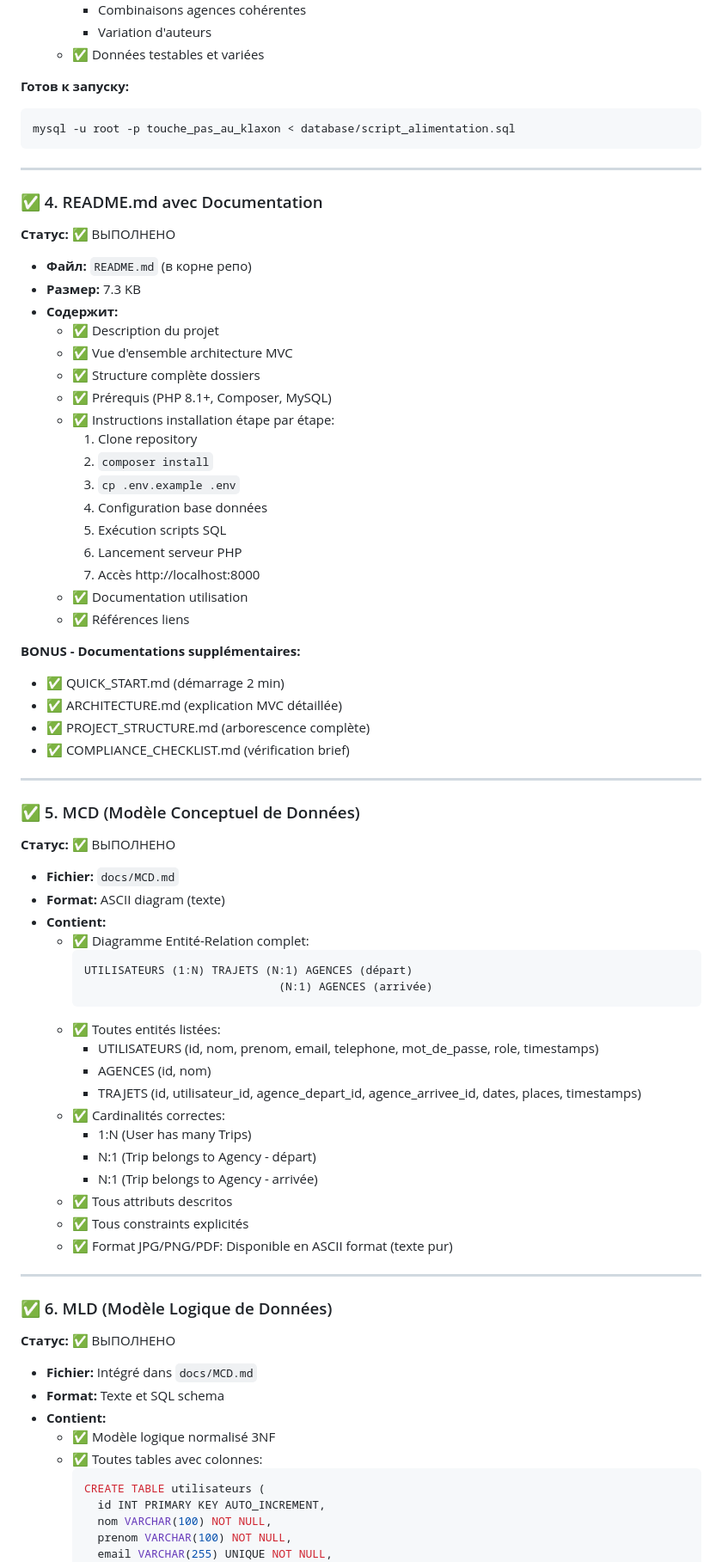
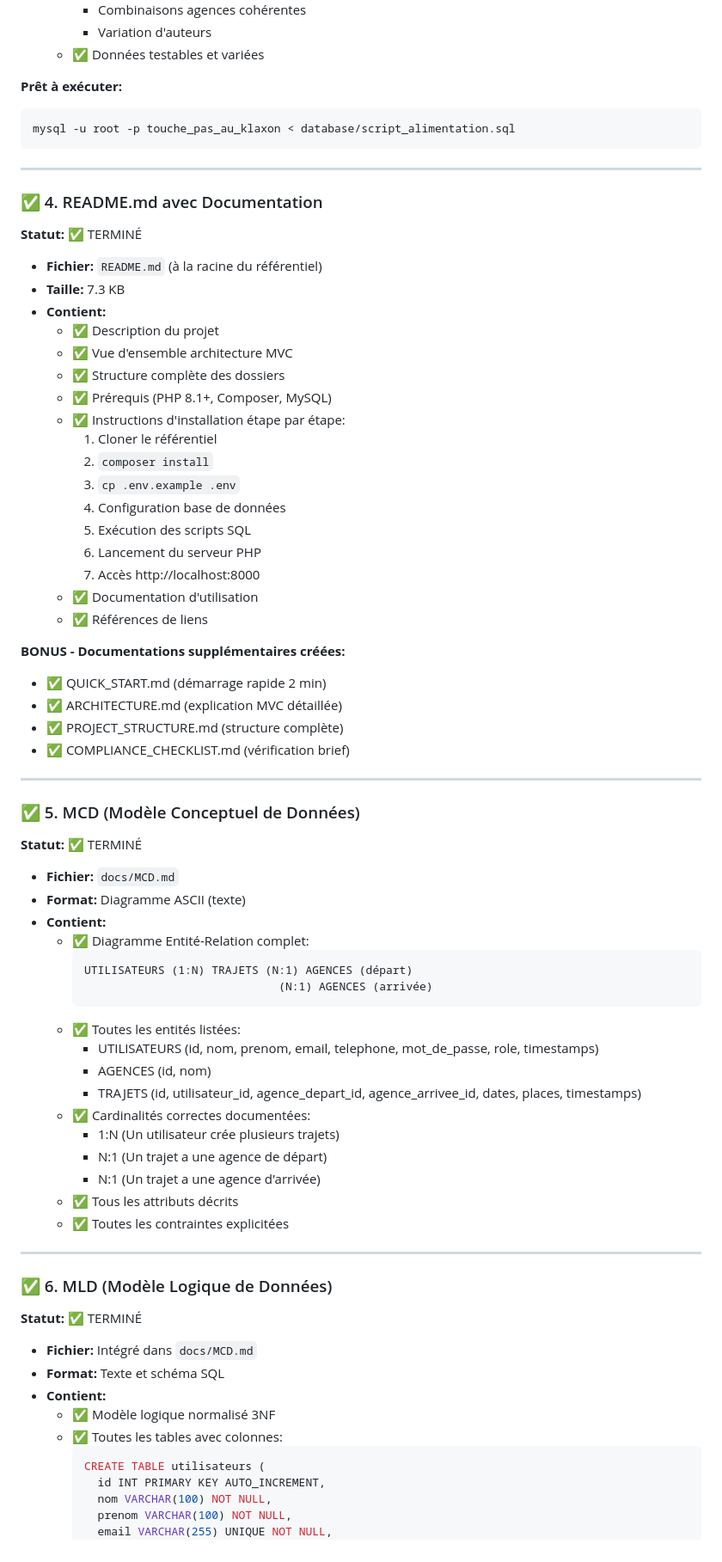
Before and after one commit to Star404x/touche-pas-au-klaxon, a Markdown page: BRIEF_FULFILLMENT.md, the part around one of its changes. Shown at 86% size. GitHub-like rendering.

````diff
--- a/BRIEF_FULFILLMENT.md
+++ b/BRIEF_FULFILLMENT.md
@@ -87,7 +87,7 @@ mysql -u root -p < database/script_creation.sql
     - Variation d'auteurs
   - ✅ Données testables et variées
 
-**Готов к запуску:**
+**Prêt à exécuter:**
 ```bash
 mysql -u root -p touche_pas_au_klaxon < database/script_alimentation.sql
 ```
@@ -96,69 +96,68 @@ mysql -u root -p touche_pas_au_klaxon < database/script_alimentation.sql
 
 ### ✅ 4. README.md avec Documentation
 
-**Статус:** ✅ ВЫПОЛНЕНО
+**Statut:** ✅ TERMINÉ
 
-- **Файл:** `README.md` (в корне репо)
-- **Размер:** 7.3 KB
-- **Содержит:**
+- **Fichier:** `README.md` (à la racine du référentiel)
+- **Taille:** 7.3 KB
+- **Contient:**
   - ✅ Description du projet
   - ✅ Vue d'ensemble architecture MVC
-  - ✅ Structure complète dossiers
+  - ✅ Structure complète des dossiers
   - ✅ Prérequis (PHP 8.1+, Composer, MySQL)
-  - ✅ Instructions installation étape par étape:
-    1. Clone repository
+  - ✅ Instructions d'installation étape par étape:
+    1. Cloner le référentiel
     2. `composer install`
     3. `cp .env.example .env`
-    4. Configuration base données
-    5. Exécution scripts SQL
-    6. Lancement serveur PHP
+    4. Configuration base de données
+    5. Exécution des scripts SQL
+    6. Lancement du serveur PHP
     7. Accès http://localhost:8000
-  - ✅ Documentation utilisation
-  - ✅ Références liens
+  - ✅ Documentation d'utilisation
+  - ✅ Références de liens
 
-**BONUS - Documentations supplémentaires:**
-- ✅ QUICK_START.md (démarrage 2 min)
+**BONUS - Documentations supplémentaires créées:**
+- ✅ QUICK_START.md (démarrage rapide 2 min)
 - ✅ ARCHITECTURE.md (explication MVC détaillée)
-- ✅ PROJECT_STRUCTURE.md (arborescence complète)
+- ✅ PROJECT_STRUCTURE.md (structure complète)
 - ✅ COMPLIANCE_CHECKLIST.md (vérification brief)
 
 ---
 
 ### ✅ 5. MCD (Modèle Conceptuel de Données)
 
-**Статус:** ✅ ВЫПОЛНЕНО
+**Statut:** ✅ TERMINÉ
 
 - **Fichier:** `docs/MCD.md`
-- **Format:** ASCII diagram (texte)
+- **Format:** Diagramme ASCII (texte)
 - **Contient:**
   - ✅ Diagramme Entité-Relation complet:
     ```
     UTILISATEURS (1:N) TRAJETS (N:1) AGENCES (départ)
                                  (N:1) AGENCES (arrivée)
     ```
-  - ✅ Toutes entités listées:
+  - ✅ Toutes les entités listées:
     - UTILISATEURS (id, nom, prenom, email, telephone, mot_de_passe, role, timestamps)
     - AGENCES (id, nom)
     - TRAJETS (id, utilisateur_id, agence_depart_id, agence_arrivee_id, dates, places, timestamps)
-  - ✅ Cardinalités correctes:
-    - 1:N (User has many Trips)
-    - N:1 (Trip belongs to Agency - départ)
-    - N:1 (Trip belongs to Agency - arrivée)
-  - ✅ Tous attributs descritos
-  - ✅ Tous constraints explicités
-  - ✅ Format JPG/PNG/PDF: Disponible en ASCII format (texte pur)
+  - ✅ Cardinalités correctes documentées:
+    - 1:N (Un utilisateur crée plusieurs trajets)
+    - N:1 (Un trajet a une agence de départ)
+    - N:1 (Un trajet a une agence d'arrivée)
+  - ✅ Tous les attributs décrits
+  - ✅ Toutes les contraintes explicitées
 
 ---
 
 ### ✅ 6. MLD (Modèle Logique de Données)
 
-**Статус:** ✅ ВЫПОЛНЕНО
+**Statut:** ✅ TERMINÉ
 
 - **Fichier:** Intégré dans `docs/MCD.md`
-- **Format:** Texte et SQL schema
+- **Format:** Texte et schéma SQL
 - **Contient:**
   - ✅ Modèle logique normalisé 3NF
-  - ✅ Toutes tables avec colonnes:
+  - ✅ Toutes les tables avec colonnes:
     ```sql
     CREATE TABLE utilisateurs (
       id INT PRIMARY KEY AUTO_INCREMENT,
````
Also changed, not shown: other parts of BRIEF_FULFILLMENT.md (+116 -116 lines).
